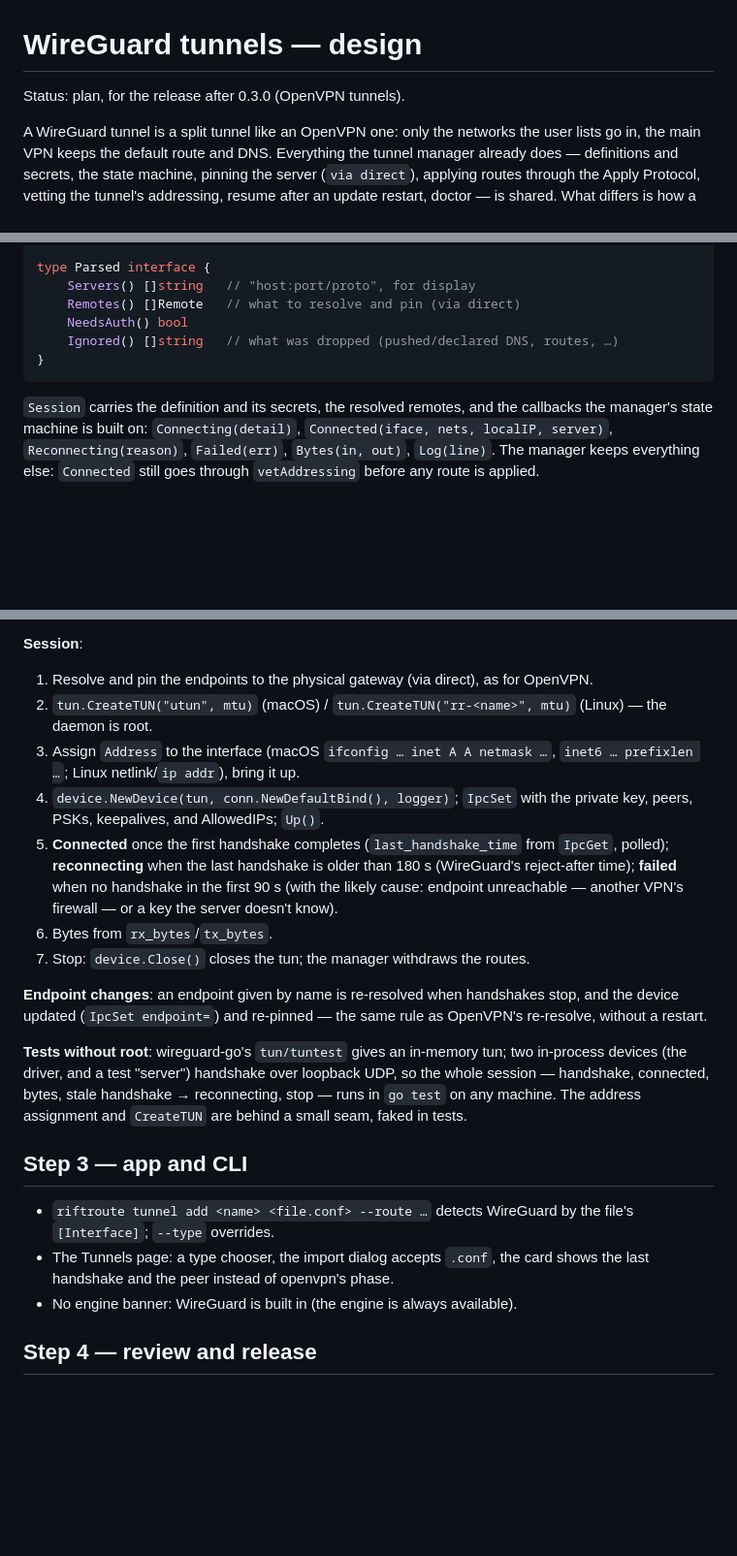
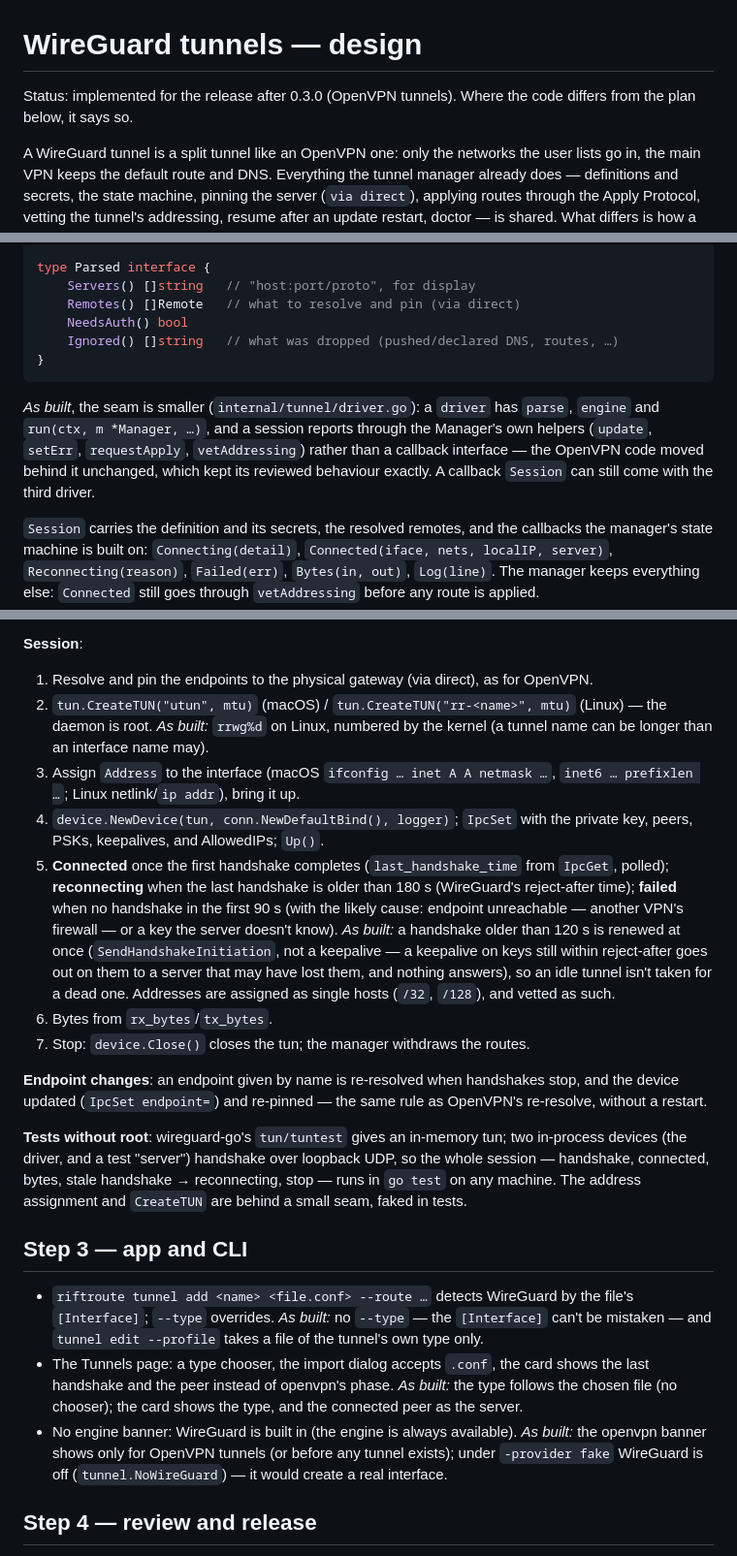
Before and after one commit to Amirhat/riftroute, a Markdown page: docs/tunnels-wireguard.md, 3 parts joined by grey strips. Shown at 97% size. Rendered like a GitHub page; blank space fills up the shorter version.

````diff
--- a/docs/tunnels-wireguard.md
+++ b/docs/tunnels-wireguard.md
@@ -1,6 +1,7 @@
 # WireGuard tunnels — design
 
-Status: plan, for the release after 0.3.0 (OpenVPN tunnels).
+Status: implemented for the release after 0.3.0 (OpenVPN tunnels). Where the
+code differs from the plan below, it says so.
 
 A WireGuard tunnel is a split tunnel like an OpenVPN one: only the networks the
 user lists go in, the main VPN keeps the default route and DNS. Everything the
@@ -50,6 +51,13 @@ type Parsed interface {
 }
 ```
 
+*As built*, the seam is smaller (`internal/tunnel/driver.go`): a `driver` has
+`parse`, `engine` and `run(ctx, m *Manager, …)`, and a session reports through
+the Manager's own helpers (`update`, `setErr`, `requestApply`,
+`vetAddressing`) rather than a callback interface — the OpenVPN code moved
+behind it unchanged, which kept its reviewed behaviour exactly. A callback
+`Session` can still come with the third driver.
+
 `Session` carries the definition and its secrets, the resolved remotes, and
 the callbacks the manager's state machine is built on: `Connecting(detail)`,
 `Connected(iface, nets, localIP, server)`, `Reconnecting(reason)`,
@@ -81,7 +89,8 @@ Multiple peers are allowed; the endpoints are all pinned (via direct).
 1. Resolve and pin the endpoints to the physical gateway (via direct), as for
    OpenVPN.
 2. `tun.CreateTUN("utun", mtu)` (macOS) / `tun.CreateTUN("rr-<name>", mtu)`
-   (Linux) — the daemon is root.
+   (Linux) — the daemon is root. *As built:* `rrwg%d` on Linux, numbered by
+   the kernel (a tunnel name can be longer than an interface name may).
 3. Assign `Address` to the interface (macOS `ifconfig … inet A A netmask …`,
    `inet6 … prefixlen …`; Linux netlink/`ip addr`), bring it up.
 4. `device.NewDevice(tun, conn.NewDefaultBind(), logger)`; `IpcSet` with the
@@ -91,6 +100,11 @@ Multiple peers are allowed; the endpoints are all pinned (via direct).
    than 180 s (WireGuard's reject-after time); **failed** when no handshake in
    the first 90 s (with the likely cause: endpoint unreachable — another VPN's
    firewall — or a key the server doesn't know).
+   *As built:* a handshake older than 120 s is renewed at once
+   (`SendHandshakeInitiation`, not a keepalive — a keepalive on keys still
+   within reject-after goes out on them to a server that may have lost them,
+   and nothing answers), so an idle tunnel isn't taken for a dead one.
+   Addresses are assigned as single hosts (`/32`, `/128`), and vetted as such.
 6. Bytes from `rx_bytes`/`tx_bytes`.
 7. Stop: `device.Close()` closes the tun; the manager withdraws the routes.
 
@@ -107,10 +121,17 @@ address assignment and `CreateTUN` are behind a small seam, faked in tests.
 ## Step 3 — app and CLI
 
 - `riftroute tunnel add <name> <file.conf> --route …` detects WireGuard by the
-  file's `[Interface]`; `--type` overrides.
+  file's `[Interface]`; `--type` overrides. *As built:* no `--type` — the
+  `[Interface]` can't be mistaken — and `tunnel edit --profile` takes a file of
+  the tunnel's own type only.
 - The Tunnels page: a type chooser, the import dialog accepts `.conf`, the card
-  shows the last handshake and the peer instead of openvpn's phase.
+  shows the last handshake and the peer instead of openvpn's phase. *As built:*
+  the type follows the chosen file (no chooser); the card shows the type, and
+  the connected peer as the server.
 - No engine banner: WireGuard is built in (the engine is always available).
+  *As built:* the openvpn banner shows only for OpenVPN tunnels (or before
+  any tunnel exists); under `-provider fake` WireGuard is off
+  (`tunnel.NoWireGuard`) — it would create a real interface.
 
 ## Step 4 — review and release
 
````
Also changed, not shown: CHANGELOG.md (+19 -0 lines), README.md (+51 -10 lines).
